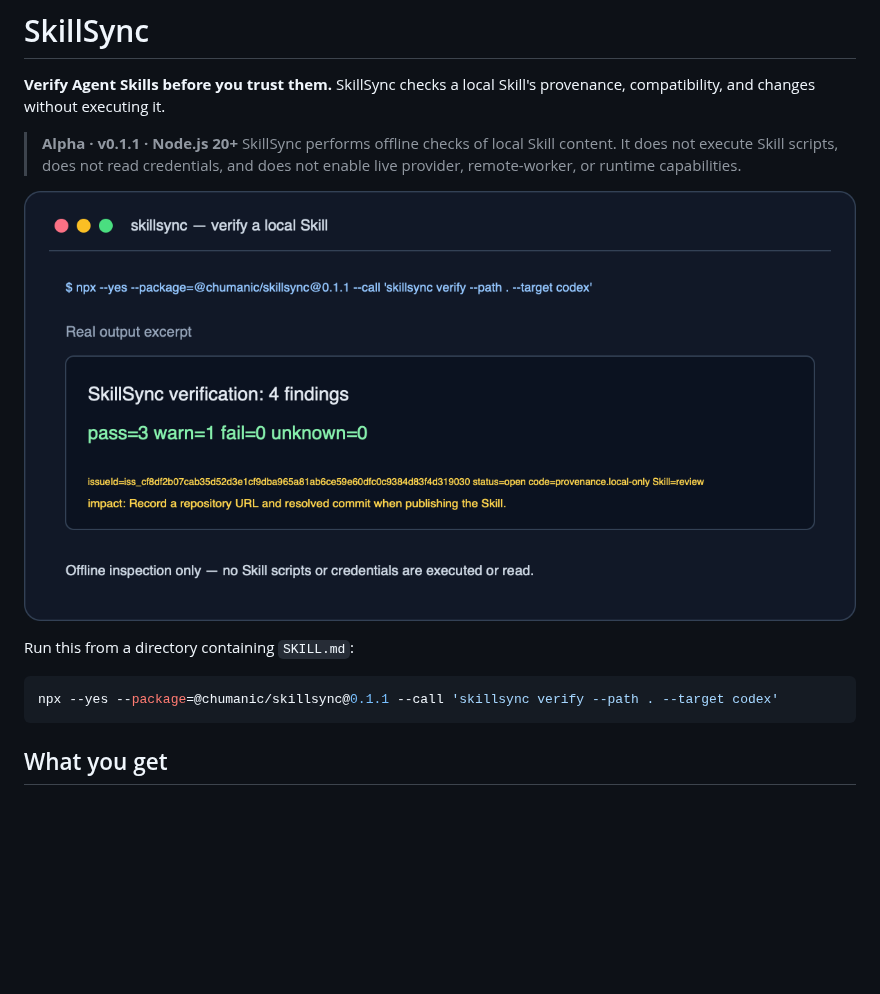
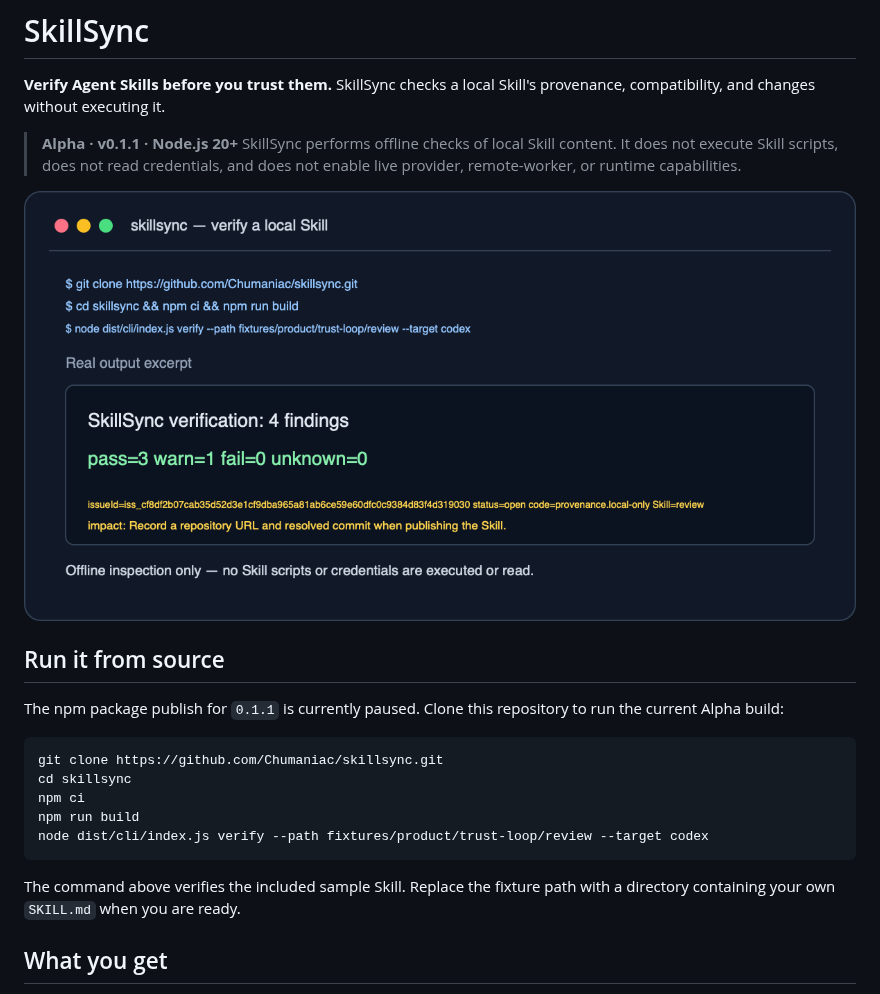
Before and after one commit to Chumaniac/skillsync, a Markdown page: README.md, the part around the change. GitHub-like rendering; pictures changed too: docs/assets/verify-demo.png; blank space fills up the shorter version.

Commit message:
docs: add source-first quickstart

````diff
--- a/README.md
+++ b/README.md
@@ -7,11 +7,19 @@
 
 [![Terminal demo](https://raw.githubusercontent.com/Chumaniac/skillsync/main/docs/assets/verify-demo.png)](https://github.com/Chumaniac/skillsync/blob/main/docs/assets/verify-demo.png)
 
-Run this from a directory containing `SKILL.md`:
+## Run it from source
+
+The npm package publish for `0.1.1` is currently paused. Clone this repository to run the current Alpha build:
 
 ```bash
-npx --yes --package=@chumanic/skillsync@0.1.1 --call 'skillsync verify --path . --target codex'
+git clone https://github.com/Chumaniac/skillsync.git
+cd skillsync
+npm ci
+npm run build
+node dist/cli/index.js verify --path fixtures/product/trust-loop/review --target codex
 ```
+
+The command above verifies the included sample Skill. Replace the fixture path with a directory containing your own `SKILL.md` when you are ready.
 
 ## What you get
 
````
Also changed, not shown: 2 other files.
